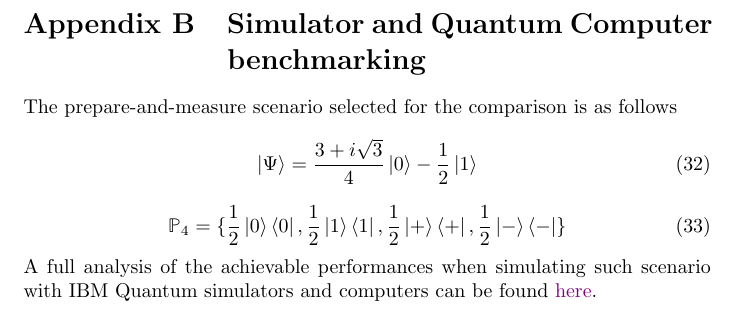
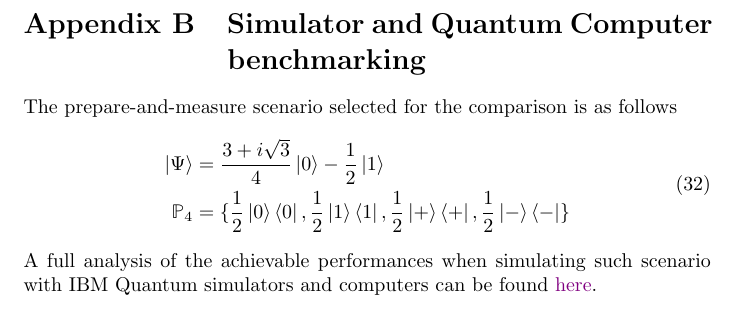
Before and after one commit to inaki-ortizdelandaluce/qubit-communication-simulations, a LaTeX paper (tex/00-main.tex, which reads tex/08-appendix.tex): part of page 55 of 55, cut so that both start at the same text. Compiled offline with pdfLaTeX.

Commit message:
LATeX: Appendix B

```diff
--- a/tex/08-appendix.tex
+++ b/tex/08-appendix.tex
@@ -1079,9 +1079,9 @@ def prepare_and_measure_povm(shots, qubit: Qubit, povm: POVM):
 \section{Simulator and Quantum Computer benchmarking}\label{section:benchmark}
 The prepare-and-measure scenario selected for the comparison is as follows
 \begin{equation}
- \ket{\Psi}=\frac{3 + i \sqrt{3}}{4} \ket{0} - \frac{1}{2} \ket{1}
-\end{equation}
-\begin{equation}
- \mathbb{P}_4 = \{\frac{1}{2}\ket{0}\bra{0}, \frac{1}{2}\ket{1}\bra{1}, \frac{1}{2}\ket{+}\bra{+}, \frac{1}{2}\ket{-}\bra{-} \}
+\begin{split}
+\ket{\Psi}&=\frac{3 + i \sqrt{3}}{4} \ket{0} - \frac{1}{2} \ket{1}\\
+\mathbb{P}_4&=\{\frac{1}{2}\ket{0}\bra{0}, \frac{1}{2}\ket{1}\bra{1}, \frac{1}{2}\ket{+}\bra{+}, \frac{1}{2}\ket{-}\bra{-} \}
+\end{split}
 \end{equation}
 A full analysis of the achievable performances when simulating such scenario with IBM Quantum simulators and computers can be found \href{https://github.com/inaki-ortizdelandaluce/qubit-communication-simulations/blob/main/tex/xls/qc_probabilities_summary.xlsx}{here}.
```
Also changed, not shown: 1 other file.
